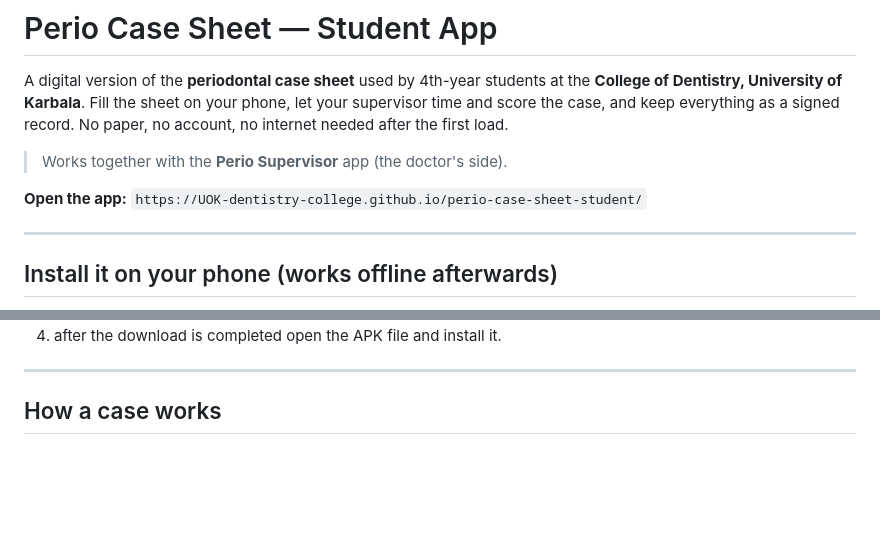
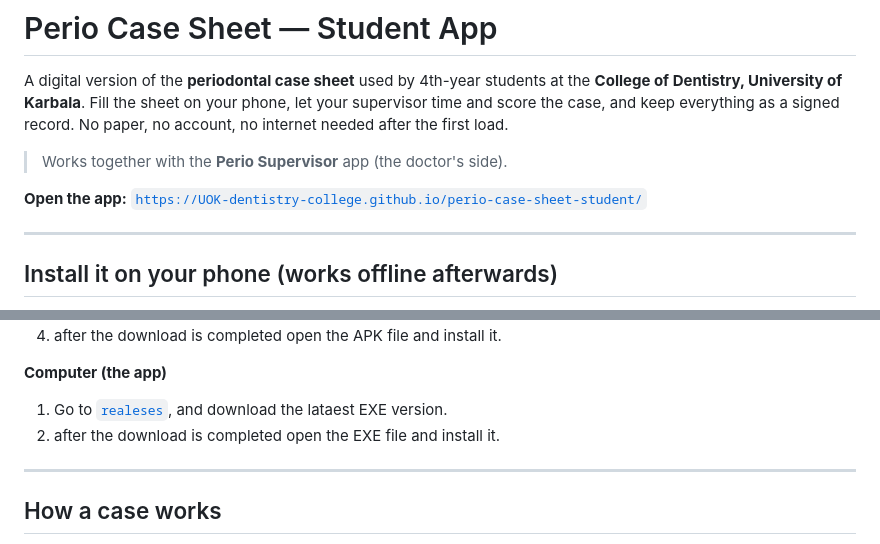
Before and after one commit to UOK-dentistry-college/perio-case-sheet-student, a Markdown page: README.md, 2 parts joined by grey strips. GitHub-like rendering; blank space fills up the shorter version.

```diff
--- a/README.md
+++ b/README.md
@@ -4,7 +4,7 @@ A digital version of the **periodontal case sheet** used by 4th-year students at
 
 > Works together with the **Perio Supervisor** app (the doctor's side).
 
-**Open the app:** `https://UOK-dentistry-college.github.io/perio-case-sheet-student/`
+**Open the app:** [`https://UOK-dentistry-college.github.io/perio-case-sheet-student/`](https://UOK-dentistry-college.github.io/perio-case-sheet-student/)
 
 ---
 
@@ -26,5 +26,8 @@ or
 2. after the download is completed open the APK file and install it.
 
+**Computer (the app)**
+1. Go to [`realeses`](https://github.com/UOK-dentistry-college/perio-case-sheet-student/releases), and download the lataest EXE version.
+2. after the download is completed open the EXE file and install it.
 ---
 
 ## How a case works
```
Also changed, not shown: other parts of README.md (+1 -1 lines).
